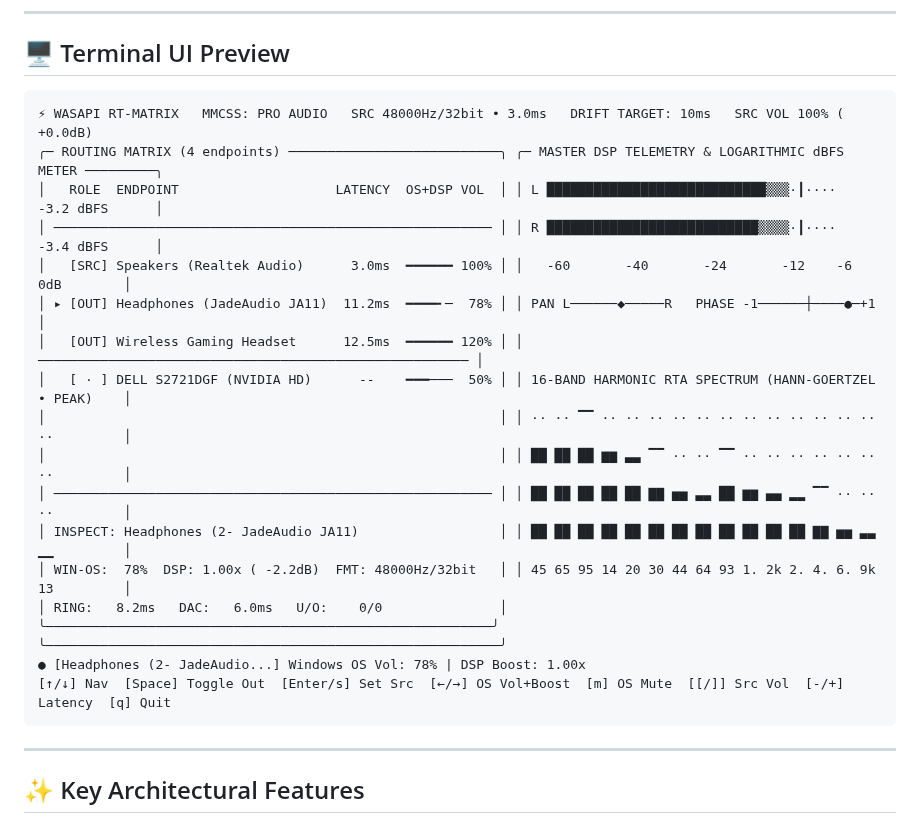
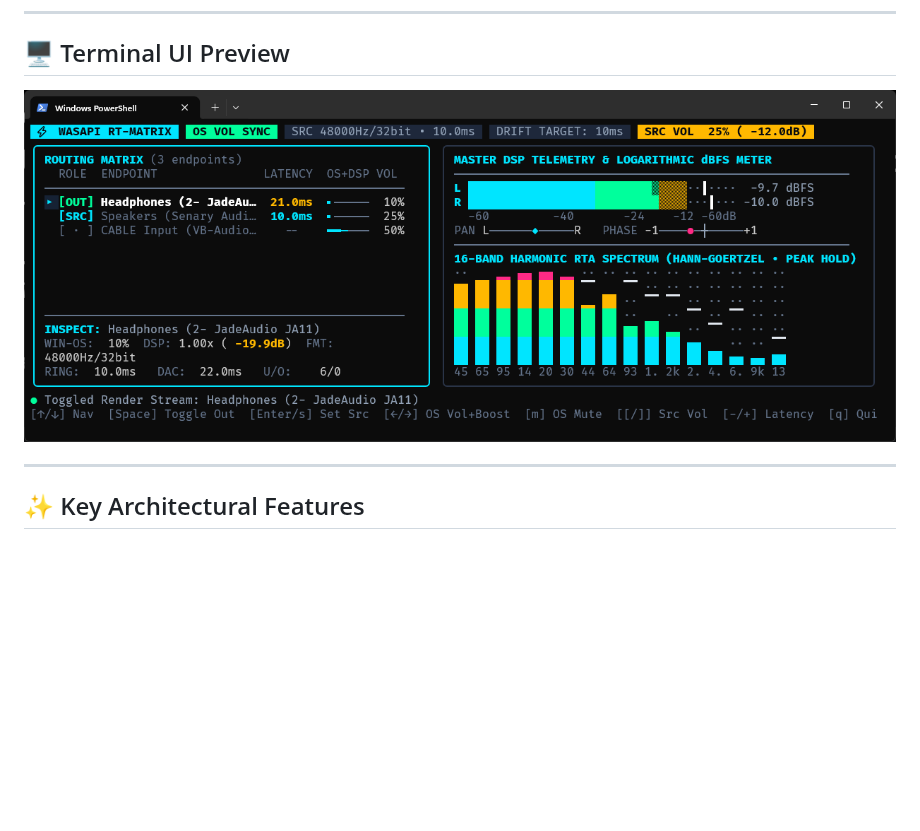
Before and after one commit to MasFana/wasapi-router-go, a Markdown page: README.md, the part around the change. GitHub-like rendering; pictures changed too: ui.png (added); blank space fills up the shorter version.

Commit message:
Imrpove README add ss

````diff
--- a/README.md
+++ b/README.md
@@ -23,25 +23,7 @@ Unlike standard audio routers that suffer from Go garbage-collection stutters, c
 
 ## 🖥️ Terminal UI Preview
 
-```text
-⚡ WASAPI RT-MATRIX   MMCSS: PRO AUDIO   SRC 48000Hz/32bit • 3.0ms   DRIFT TARGET: 10ms   SRC VOL 100% ( +0.0dB)
-╭─ ROUTING MATRIX (4 endpoints) ───────────────────────────╮ ╭─ MASTER DSP TELEMETRY & LOGARITHMIC dBFS METER ─────────╮
-│   ROLE  ENDPOINT                    LATENCY  OS+DSP VOL  │ │ L ████████████████████████████▒▒▒·┃····  -3.2 dBFS      │
-│ ──────────────────────────────────────────────────────── │ │ R ███████████████████████████▒▒▒▒·┃····  -3.4 dBFS      │
-│   [SRC] Speakers (Realtek Audio)      3.0ms  ━━━━━━ 100% │ │   -60       -40       -24       -12    -6    0dB        │
-│ ▸ [OUT] Headphones (JadeAudio JA11)  11.2ms  ━━━━╸─  78% │ │ PAN L──────◆─────R   PHASE -1──────┼────●─+1            │
-│   [OUT] Wireless Gaming Headset      12.5ms  ━━━━━━ 120% │ │ ─────────────────────────────────────────────────────── │
-│   [ · ] DELL S2721DGF (NVIDIA HD)      --    ━━━───  50% │ │ 16-BAND HARMONIC RTA SPECTRUM (HANN-GOERTZEL • PEAK)    │
-│                                                          │ │ ·· ·· ▔▔ ·· ·· ·· ·· ·· ·· ·· ·· ·· ·· ·· ·· ··         │
-│                                                          │ │ ██ ██ ██ ▆▆ ▃▃ ▔▔ ·· ·· ▔▔ ·· ·· ·· ·· ·· ·· ··         │
-│ ──────────────────────────────────────────────────────── │ │ ██ ██ ██ ██ ██ ▇▇ ▅▅ ▃▃ ██ ▆▆ ▄▄ ▂▂ ▔▔ ·· ·· ··         │
-│ INSPECT: Headphones (2- JadeAudio JA11)                  │ │ ██ ██ ██ ██ ██ ██ ██ ██ ██ ██ ██ ██ ▇▇ ▅▅ ▃▃ ▁▁         │
-│ WIN-OS:  78%  DSP: 1.00x ( -2.2dB)  FMT: 48000Hz/32bit   │ │ 45 65 95 14 20 30 44 64 93 1. 2k 2. 4. 6. 9k 13         │
-│ RING:   8.2ms   DAC:   6.0ms   U/O:    0/0               │ ╰─────────────────────────────────────────────────────────╯
-╰──────────────────────────────────────────────────────────╯
-● [Headphones (2- JadeAudio...] Windows OS Vol: 78% | DSP Boost: 1.00x
-[↑/↓] Nav  [Space] Toggle Out  [Enter/s] Set Src  [←/→] OS Vol+Boost  [m] OS Mute  [[/]] Src Vol  [-/+] Latency  [q] Quit
-```
+![](ui.png)
 
 ---
 
````
